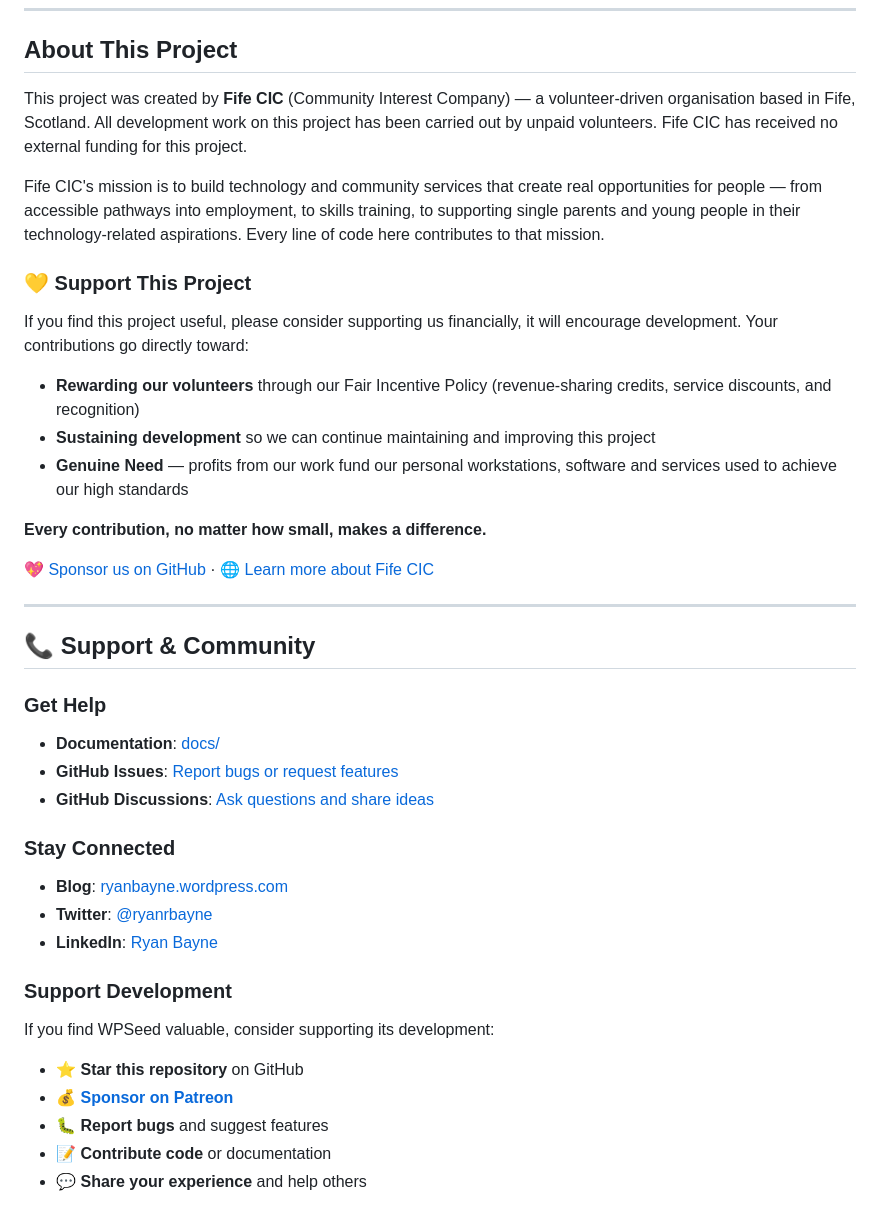
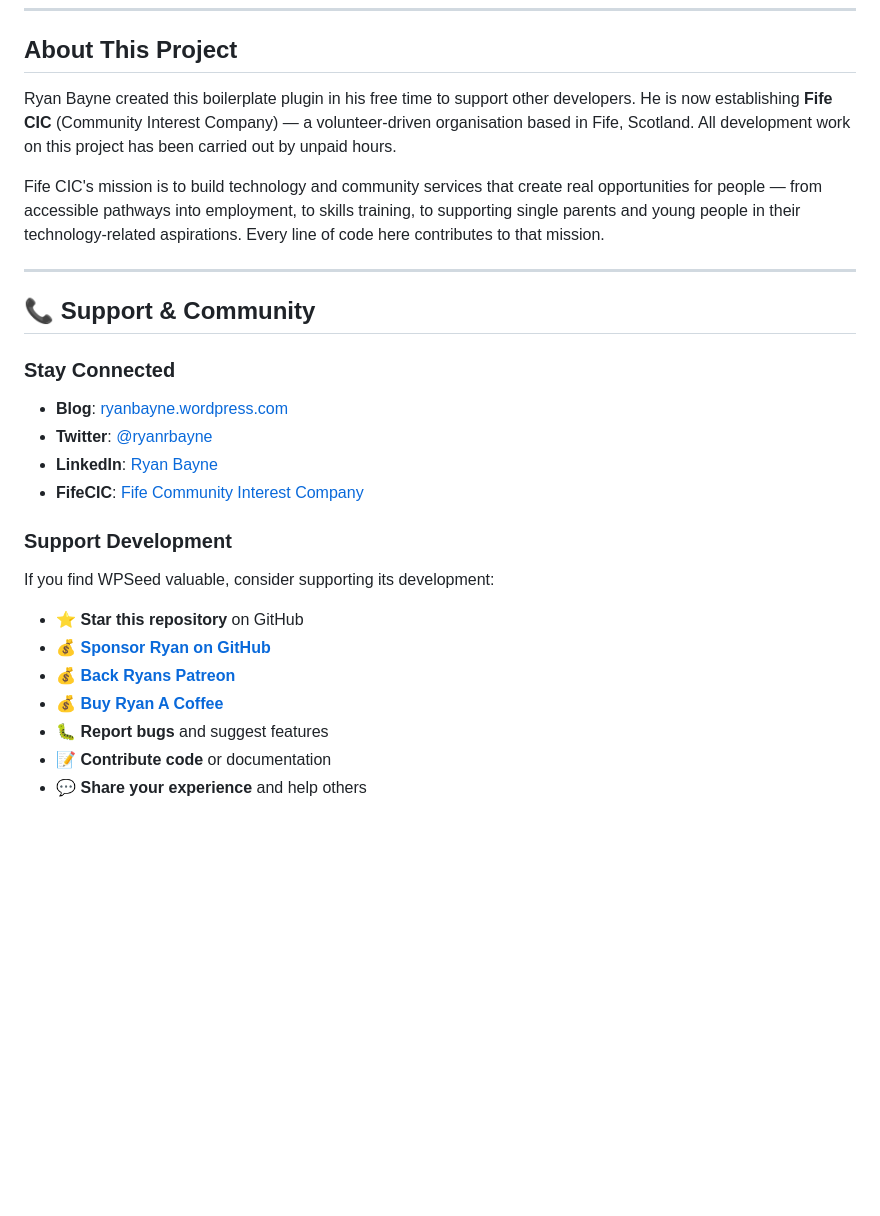
Before and after one commit to FifeCIC/WPSeed, a Markdown page: README.md, the part around one of its changes. Rendered like a GitHub page; blank space fills up the shorter version.

```diff
--- a/README.md
+++ b/README.md
@@ -424,41 +424,27 @@ You are free to:
 
 ## About This Project
 
-This project was created by **Fife CIC** (Community Interest Company) — a volunteer-driven organisation based in Fife, Scotland. All development work on this project has been carried out by unpaid volunteers. Fife CIC has received no external funding for this project.
+Ryan Bayne created this boilerplate plugin in his free time to support other developers. He is now establishing **Fife CIC** (Community Interest Company) — a volunteer-driven organisation based in Fife, Scotland. All development work on this project has been carried out by unpaid hours.
 
 Fife CIC's mission is to build technology and community services that create real opportunities for people — from accessible pathways into employment, to skills training, to supporting single parents and young people in their technology-related aspirations. Every line of code here contributes to that mission.
-
-### 💛 Support This Project
-
-If you find this project useful, please consider supporting us financially, it will encourage development. Your contributions go directly toward:
-
-- **Rewarding our volunteers** through our Fair Incentive Policy (revenue-sharing credits, service discounts, and recognition)
-- **Sustaining development** so we can continue maintaining and improving this project
-- **Genuine Need** — profits from our work fund our personal workstations, software and services used to achieve our high standards
-
-**Every contribution, no matter how small, makes a difference.**
-
-[💖 Sponsor us on GitHub](https://github.com/sponsors/FifeCIC) · [🌐 Learn more about Fife CIC](https://fifecic.co.uk)
 
 ---
 
 ## 📞 Support & Community
 
-### Get Help
-- **Documentation**: [docs/](docs/)
-- **GitHub Issues**: [Report bugs or request features](https://github.com/ryanbayne/wpseed/issues)
-- **GitHub Discussions**: [Ask questions and share ideas](https://github.com/ryanbayne/wpseed/discussions)
-
 ### Stay Connected
 - **Blog**: [ryanbayne.wordpress.com](https://ryanbayne.wordpress.com)
 - **Twitter**: [@ryanrbayne](https://twitter.com/ryanrbayne)
 - **LinkedIn**: [Ryan Bayne](https://www.linkedin.com/in/ryanrbayne/)
+- **FifeCIC**: [Fife Community Interest Company](https://www.fifecic.scot)
 
 ### Support Development
 If you find WPSeed valuable, consider supporting its development:
 
 - ⭐ **Star this repository** on GitHub
-- 💰 **[Sponsor on Patreon](https://www.patreon.com/ryanbayne)**
+- 💰 **[Sponsor Ryan on GitHub](https://github.com/sponsors/ryanbayne)**
+- 💰 **[Back Ryans Patreon](https://www.patreon.com/sponsors/ryanbayne)**
+- 💰 **[Buy Ryan A Coffee](https://www.buymeacoffee.com/ryanbayne)**
 - 🐛 **Report bugs** and suggest features
 - 📝 **Contribute code** or documentation
 - 💬 **Share your experience** and help others
```
Also changed, not shown: other parts of README.md (+3 -3 lines).
